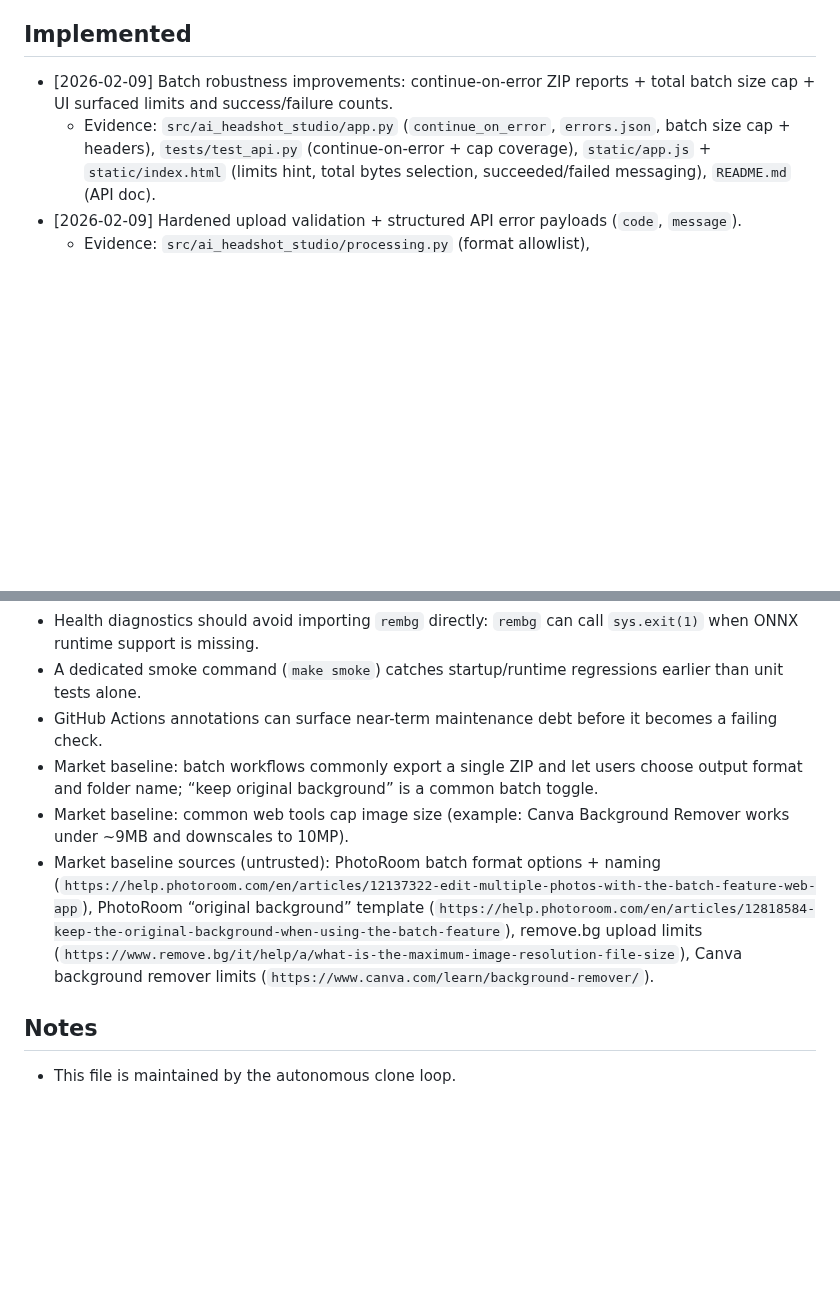
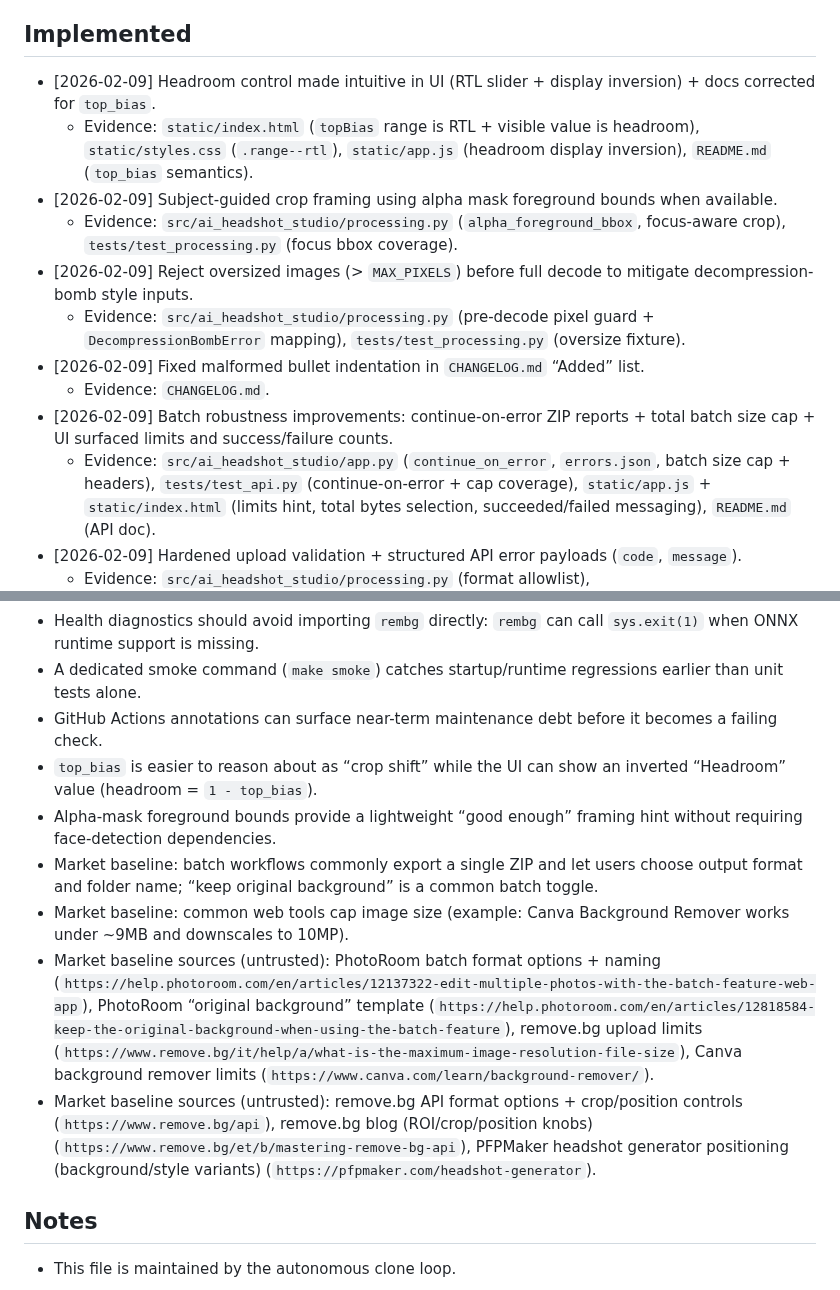
Before and after one commit to sarveshkapre/ai-headshot-studio, a Markdown page: CLONE_FEATURES.md, 2 parts joined by grey strips. GitHub-like rendering; blank space fills up the shorter version.

```diff
--- a/CLONE_FEATURES.md
+++ b/CLONE_FEATURES.md
@@ -24,6 +24,14 @@
 - [ ] P3: Add “profile suggestions” (auto-name saved profiles based on use-case/preset/style) to reduce friction.
 
 ## Implemented
+- [2026-02-09] Headroom control made intuitive in UI (RTL slider + display inversion) + docs corrected for `top_bias`.
+  - Evidence: `static/index.html` (`topBias` range is RTL + visible value is headroom), `static/styles.css` (`.range--rtl`), `static/app.js` (headroom display inversion), `README.md` (`top_bias` semantics).
+- [2026-02-09] Subject-guided crop framing using alpha mask foreground bounds when available.
+  - Evidence: `src/ai_headshot_studio/processing.py` (`alpha_foreground_bbox`, focus-aware crop), `tests/test_processing.py` (focus bbox coverage).
+- [2026-02-09] Reject oversized images (> `MAX_PIXELS`) before full decode to mitigate decompression-bomb style inputs.
+  - Evidence: `src/ai_headshot_studio/processing.py` (pre-decode pixel guard + `DecompressionBombError` mapping), `tests/test_processing.py` (oversize fixture).
+- [2026-02-09] Fixed malformed bullet indentation in `CHANGELOG.md` “Added” list.
+  - Evidence: `CHANGELOG.md`.
 - [2026-02-09] Batch robustness improvements: continue-on-error ZIP reports + total batch size cap + UI surfaced limits and success/failure counts.
   - Evidence: `src/ai_headshot_studio/app.py` (`continue_on_error`, `errors.json`, batch size cap + headers), `tests/test_api.py` (continue-on-error + cap coverage), `static/app.js` + `static/index.html` (limits hint, total bytes selection, succeeded/failed messaging), `README.md` (API doc).
 - [2026-02-09] Hardened upload validation + structured API error payloads (`code`, `message`).
@@ -72,9 +80,12 @@
 - Health diagnostics should avoid importing `rembg` directly: `rembg` can call `sys.exit(1)` when ONNX runtime support is missing.
 - A dedicated smoke command (`make smoke`) catches startup/runtime regressions earlier than unit tests alone.
 - GitHub Actions annotations can surface near-term maintenance debt before it becomes a failing check.
+- `top_bias` is easier to reason about as “crop shift” while the UI can show an inverted “Headroom” value (headroom = `1 - top_bias`).
+- Alpha-mask foreground bounds provide a lightweight “good enough” framing hint without requiring face-detection dependencies.
 - Market baseline: batch workflows commonly export a single ZIP and let users choose output format and folder name; “keep original background” is a common batch toggle.
 - Market baseline: common web tools cap image size (example: Canva Background Remover works under ~9MB and downscales to 10MP).
 - Market baseline sources (untrusted): PhotoRoom batch format options + naming (`https://help.photoroom.com/en/articles/12137322-edit-multiple-photos-with-the-batch-feature-web-app`), PhotoRoom “original background” template (`https://help.photoroom.com/en/articles/12818584-keep-the-original-background-when-using-the-batch-feature`), remove.bg upload limits (`https://www.remove.bg/it/help/a/what-is-the-maximum-image-resolution-file-size`), Canva background remover limits (`https://www.canva.com/learn/background-remover/`).
+- Market baseline sources (untrusted): remove.bg API format options + crop/position controls (`https://www.remove.bg/api`), remove.bg blog (ROI/crop/position knobs) (`https://www.remove.bg/et/b/mastering-remove-bg-api`), PFPMaker headshot generator positioning (background/style variants) (`https://pfpmaker.com/headshot-generator`).
 
 ## Notes
 - This file is maintained by the autonomous clone loop.
```
Also changed, not shown: other parts of CLONE_FEATURES.md (+4 -4 lines), PROJECT_MEMORY.md (+42 -0 lines).
